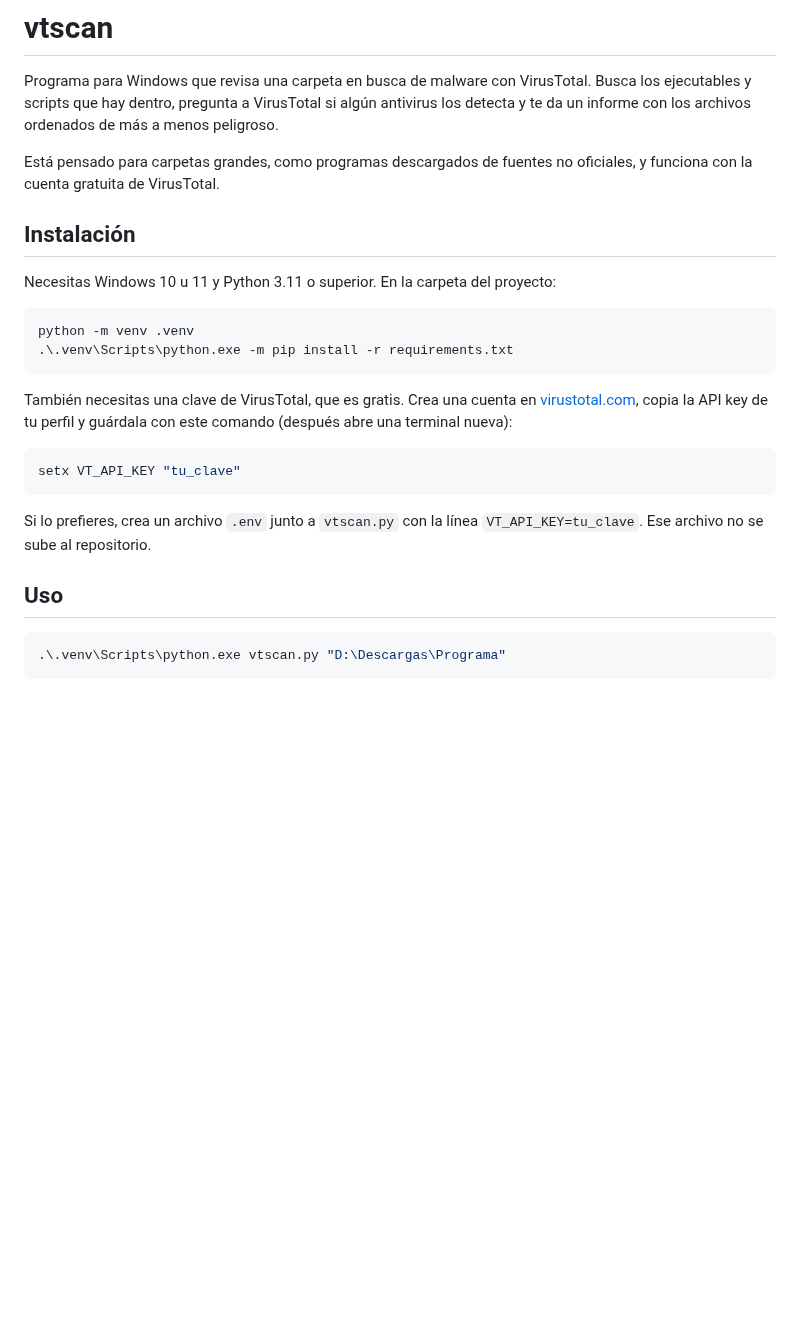
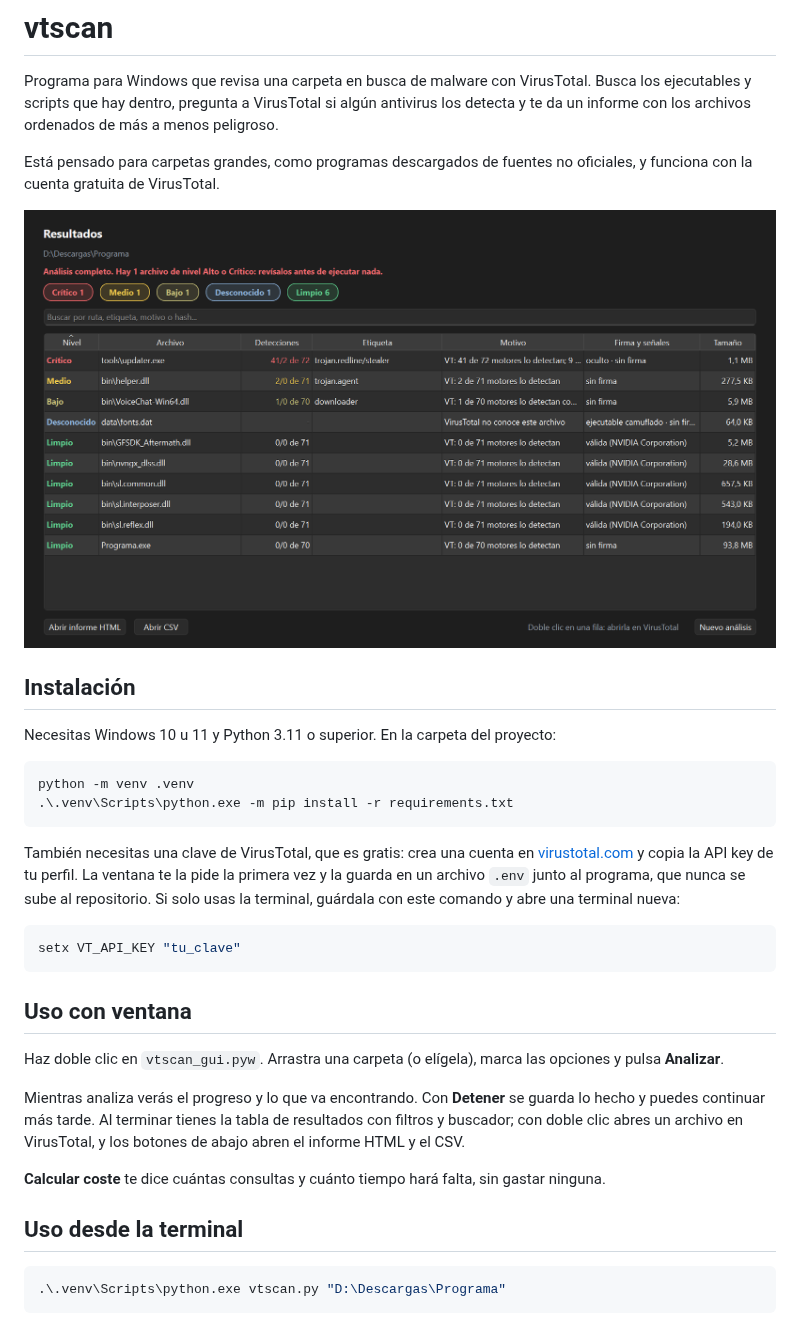
Before and after one commit to Mafallout/virustotal-folder-scanner, a Markdown page: README.md, the part around one of its changes. Rendered like a GitHub page; pictures changed too: docs/captura.png (added); blank space fills up the shorter version.

Commit message:
Empaquetado como .exe y README de la ventana con captura

````diff
--- a/README.md
+++ b/README.md
@@ -3,6 +3,8 @@
 Programa para Windows que revisa una carpeta en busca de malware con VirusTotal. Busca los ejecutables y scripts que hay dentro, pregunta a VirusTotal si algún antivirus los detecta y te da un informe con los archivos ordenados de más a menos peligroso.
 
 Está pensado para carpetas grandes, como programas descargados de fuentes no oficiales, y funciona con la cuenta gratuita de VirusTotal.
+
+![Pantalla de resultados](docs/captura.png)
 
 ## Instalación
 
@@ -13,15 +15,21 @@ python -m venv .venv
 .\.venv\Scripts\python.exe -m pip install -r requirements.txt
 ```
 
-También necesitas una clave de VirusTotal, que es gratis. Crea una cuenta en [virustotal.com](https://www.virustotal.com), copia la API key de tu perfil y guárdala con este comando (después abre una terminal nueva):
+También necesitas una clave de VirusTotal, que es gratis: crea una cuenta en [virustotal.com](https://www.virustotal.com) y copia la API key de tu perfil. La ventana te la pide la primera vez y la guarda en un archivo `.env` junto al programa, que nunca se sube al repositorio. Si solo usas la terminal, guárdala con este comando y abre una terminal nueva:
 
 ```powershell
 setx VT_API_KEY "tu_clave"
 ```
 
-Si lo prefieres, crea un archivo `.env` junto a `vtscan.py` con la línea `VT_API_KEY=tu_clave`. Ese archivo no se sube al repositorio.
+## Uso con ventana
 
-## Uso
+Haz doble clic en `vtscan_gui.pyw`. Arrastra una carpeta (o elígela), marca las opciones y pulsa **Analizar**.
+
+Mientras analiza verás el progreso y lo que va encontrando. Con **Detener** se guarda lo hecho y puedes continuar más tarde. Al terminar tienes la tabla de resultados con filtros y buscador; con doble clic abres un archivo en VirusTotal, y los botones de abajo abren el informe HTML y el CSV.
+
+**Calcular coste** te dice cuántas consultas y cuánto tiempo hará falta, sin gastar ninguna.
+
+## Uso desde la terminal
 
 ```powershell
 .\.venv\Scripts\python.exe vtscan.py "D:\Descargas\Programa"
````
Also changed, not shown: other parts of README.md (+12 -3 lines), 4 other files.
